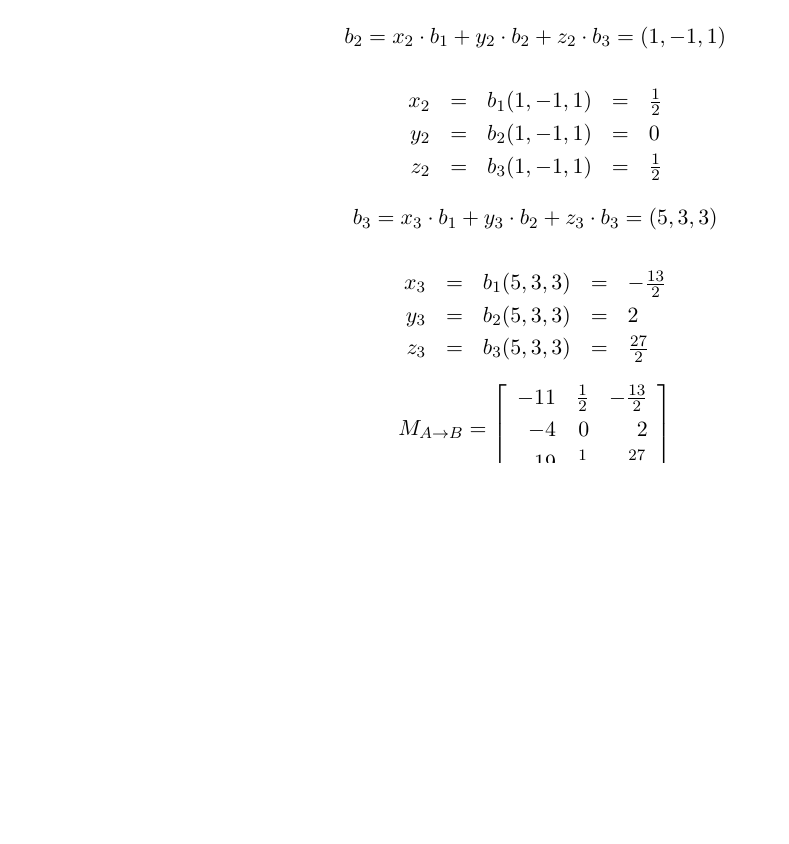
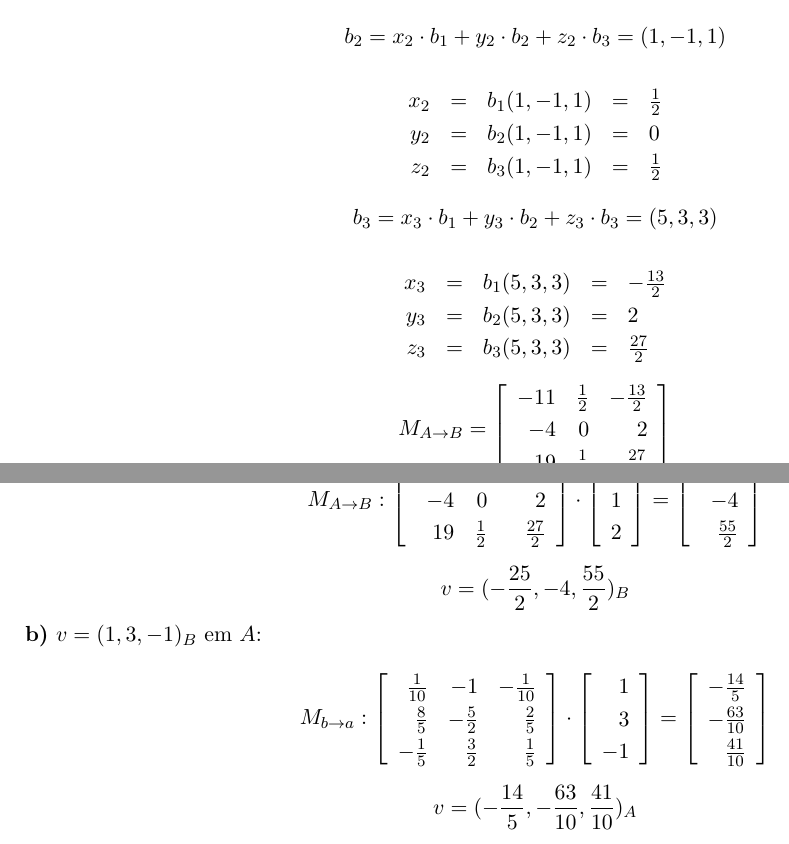
Before and after one commit to xfeehrx/AlgLin_ReProva, a LaTeX document (ReProva.tex): part of page 3 of 3 before the commit and two parts of pages 3 and 4 of 4 after it, the two joined at a grey line, cut so that both start at the same text, the shorter picture padded with empty space. Compiled offline with pdfLaTeX.

Commit message:
Questão 1: Reescrevendo os vetores

```diff
--- a/ReProva.tex
+++ b/ReProva.tex
@@ -250,6 +250,57 @@ M_{A \rightarrow B}=\left[\begin{array}{rrr}
 \end{array}\right]
 $$
 
+\newpage
+\textbf{a)} $v=(0,1,2)_A$ em $B$:
+
+$$
+M_{A \rightarrow B}:
+\left[\begin{array}{rrr}
+    -11 &\frac{1}{2} &-\frac{13}{2}\\
+    -4 &0 &2\\
+    19 &\frac{1}{2} &\frac{27}{2}
+\end{array}\right]
+\cdot
+\left[\begin{array}{r}
+    0\\
+    1\\
+    2\\
+\end{array}\right]
+=
+\left[\begin{array}{r}
+    -\frac{25}{2}\\
+    -4\\
+    \frac{55}{2}\\
+\end{array}\right]
+$$
+
+$$v=(-\frac{25}{2},-4,\frac{55}{2})_B$$
+
+\textbf{b)} $v=(1,3,-1)_B$ em $A$:
+
+$$
+M_{b \rightarrow a}:
+\left[\begin{array}{rrr}
+    \frac{1}{10} &-1 &-\frac{1}{10}\\
+    \frac{8}{5} &-\frac{5}{2} &\frac{2}{5}\\
+    -\frac{1}{5} &\frac{3}{2} &\frac{1}{5}
+\end{array}\right]
+\cdot
+\left[\begin{array}{r}
+    1\\
+    3\\
+    -1\\
+\end{array}\right]
+=
+\left[\begin{array}{r}
+    -\frac{14}{5}\\
+    -\frac{63}{10}\\
+    \frac{41}{10}\\
+\end{array}\right]
+$$
+
+$$v=(-\frac{14}{5},-\frac{63}{10},\frac{41}{10})_A$$
+
 \end{question}
 
 \end{document}
```
